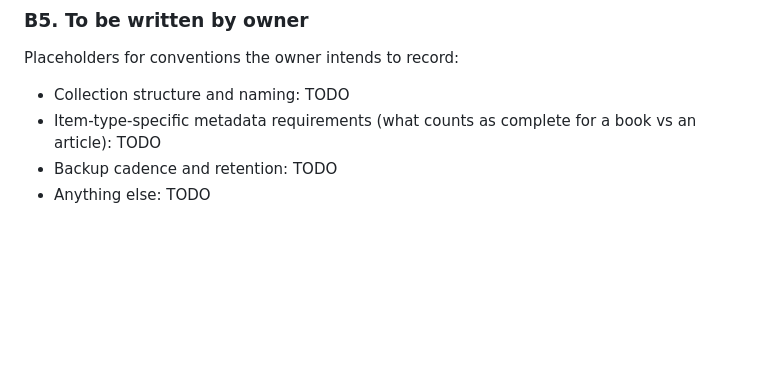
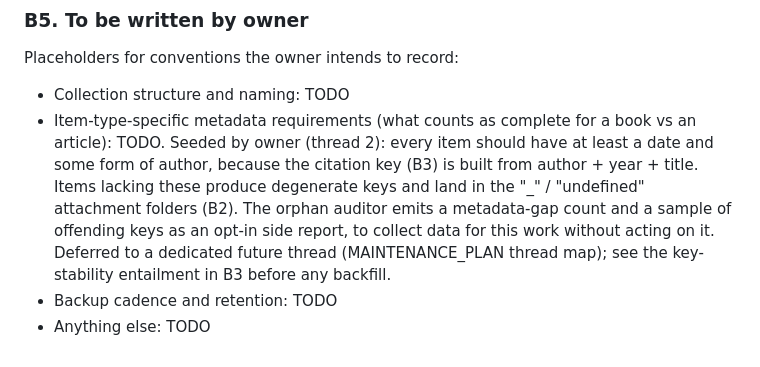
Before and after one commit to luised94/my_config, a Markdown page: zotero/CONVENTIONS.md, the part around one of its changes. Rendered like a GitHub page; blank space fills up the shorter version.

```diff
--- a/zotero/CONVENTIONS.md
+++ b/zotero/CONVENTIONS.md
@@ -417,6 +472,14 @@ Placeholders for conventions the owner intends to record:
 
 - Collection structure and naming: TODO
 - Item-type-specific metadata requirements (what counts as complete for
-  a book vs an article): TODO
+  a book vs an article): TODO. Seeded by owner (thread 2): every item
+  should have at least a date and some form of author, because the
+  citation key (B3) is built from author + year + title. Items lacking
+  these produce degenerate keys and land in the "_" / "undefined"
+  attachment folders (B2). The orphan auditor emits a metadata-gap count
+  and a sample of offending keys as an opt-in side report, to collect
+  data for this work without acting on it. Deferred to a dedicated future
+  thread (MAINTENANCE_PLAN thread map); see the key-stability entailment
+  in B3 before any backfill.
 - Backup cadence and retention: TODO
 - Anything else: TODO
```
Also changed, not shown: other parts of zotero/CONVENTIONS.md (+67 -12 lines).
